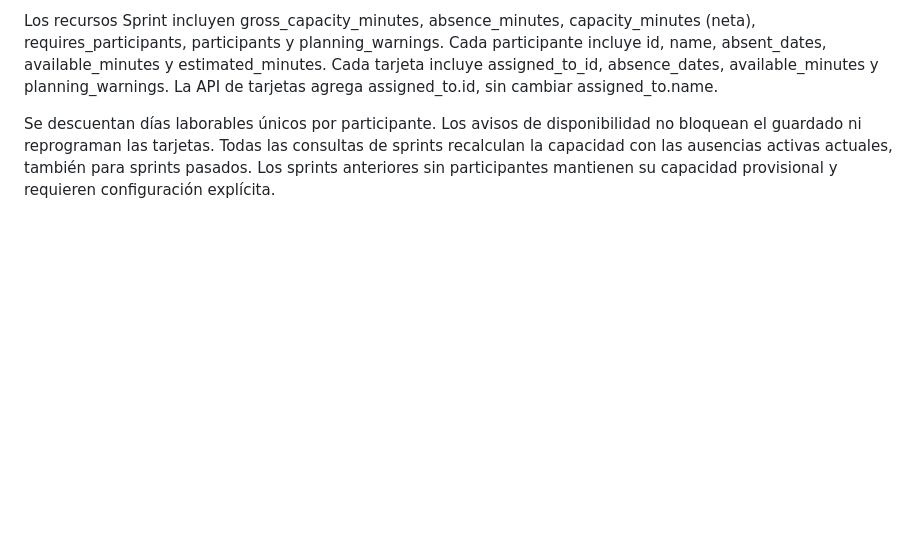
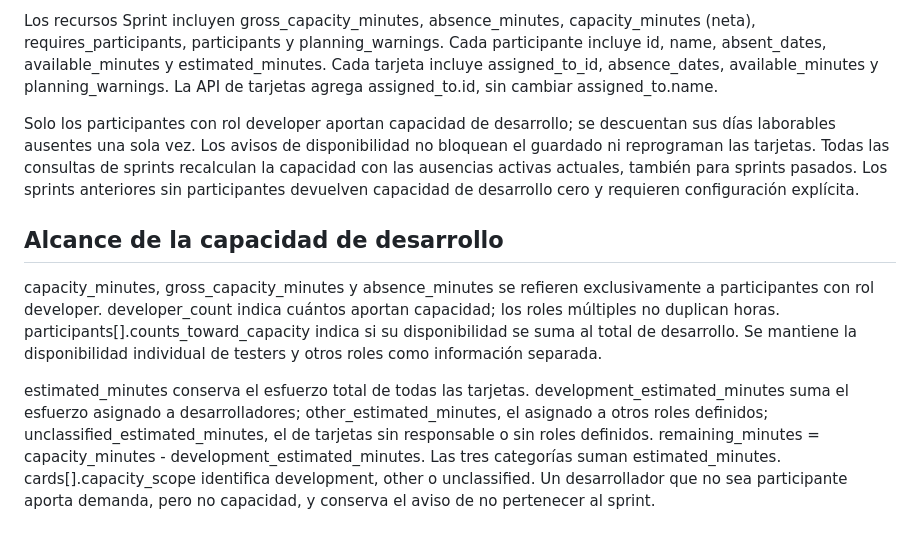
Before and after one commit to canepaluis/abrhil-flow, a Markdown page: docs/api.md, the part around the change. Drawn GitHub-style; blank space fills up the shorter version.

```diff
--- a/docs/api.md
+++ b/docs/api.md
@@ -72,4 +72,10 @@ POST/PUT /api/sprints requiere `participant_ids`: array no vacío de IDs de usua
 
 Los recursos Sprint incluyen gross_capacity_minutes, absence_minutes, capacity_minutes (neta), requires_participants, participants y planning_warnings. Cada participante incluye id, name, absent_dates, available_minutes y estimated_minutes. Cada tarjeta incluye assigned_to_id, absence_dates, available_minutes y planning_warnings. La API de tarjetas agrega assigned_to.id, sin cambiar assigned_to.name.
 
-Se descuentan días laborables únicos por participante. Los avisos de disponibilidad no bloquean el guardado ni reprograman las tarjetas. Todas las consultas de sprints recalculan la capacidad con las ausencias activas actuales, también para sprints pasados. Los sprints anteriores sin participantes mantienen su capacidad provisional y requieren configuración explícita.
+Solo los participantes con rol developer aportan capacidad de desarrollo; se descuentan sus días laborables ausentes una sola vez. Los avisos de disponibilidad no bloquean el guardado ni reprograman las tarjetas. Todas las consultas de sprints recalculan la capacidad con las ausencias activas actuales, también para sprints pasados. Los sprints anteriores sin participantes devuelven capacidad de desarrollo cero y requieren configuración explícita.
+
+## Alcance de la capacidad de desarrollo
+
+capacity_minutes, gross_capacity_minutes y absence_minutes se refieren exclusivamente a participantes con rol developer. developer_count indica cuántos aportan capacidad; los roles múltiples no duplican horas. participants[].counts_toward_capacity indica si su disponibilidad se suma al total de desarrollo. Se mantiene la disponibilidad individual de testers y otros roles como información separada.
+
+estimated_minutes conserva el esfuerzo total de todas las tarjetas. development_estimated_minutes suma el esfuerzo asignado a desarrolladores; other_estimated_minutes, el asignado a otros roles definidos; unclassified_estimated_minutes, el de tarjetas sin responsable o sin roles definidos. remaining_minutes = capacity_minutes - development_estimated_minutes. Las tres categorías suman estimated_minutes. cards[].capacity_scope identifica development, other o unclassified. Un desarrollador que no sea participante aporta demanda, pero no capacidad, y conserva el aviso de no pertenecer al sprint.
```
Also changed, not shown: README.md (+11 -3 lines).
